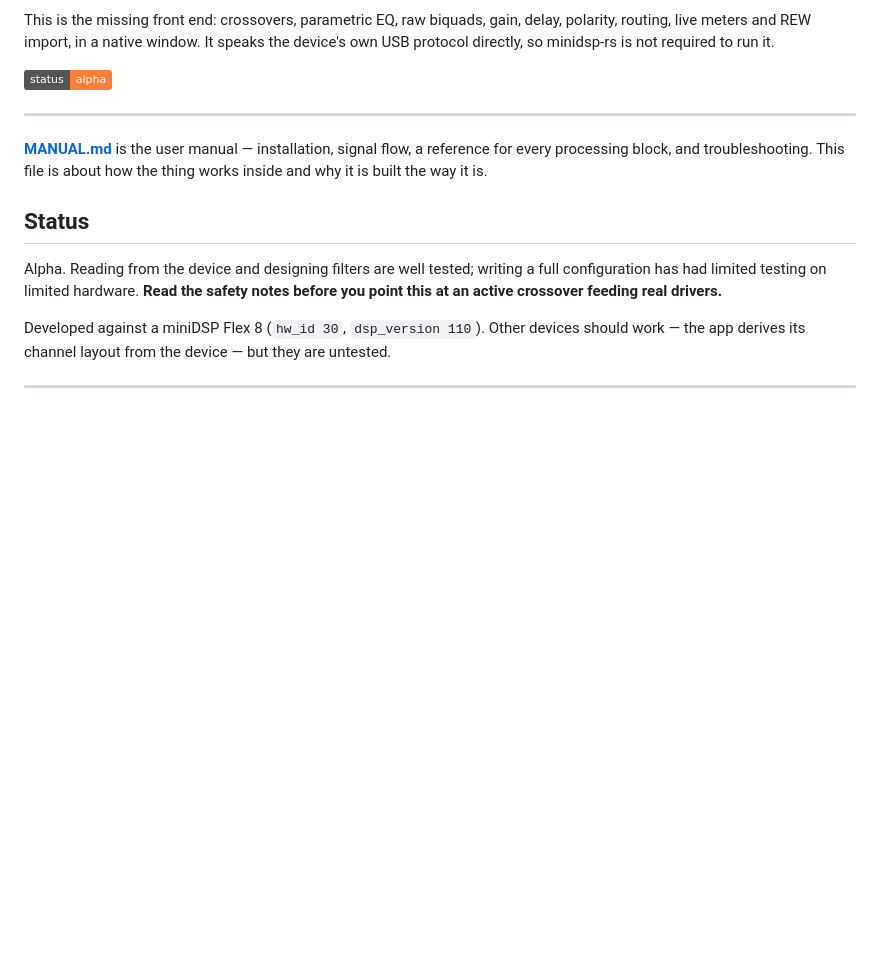
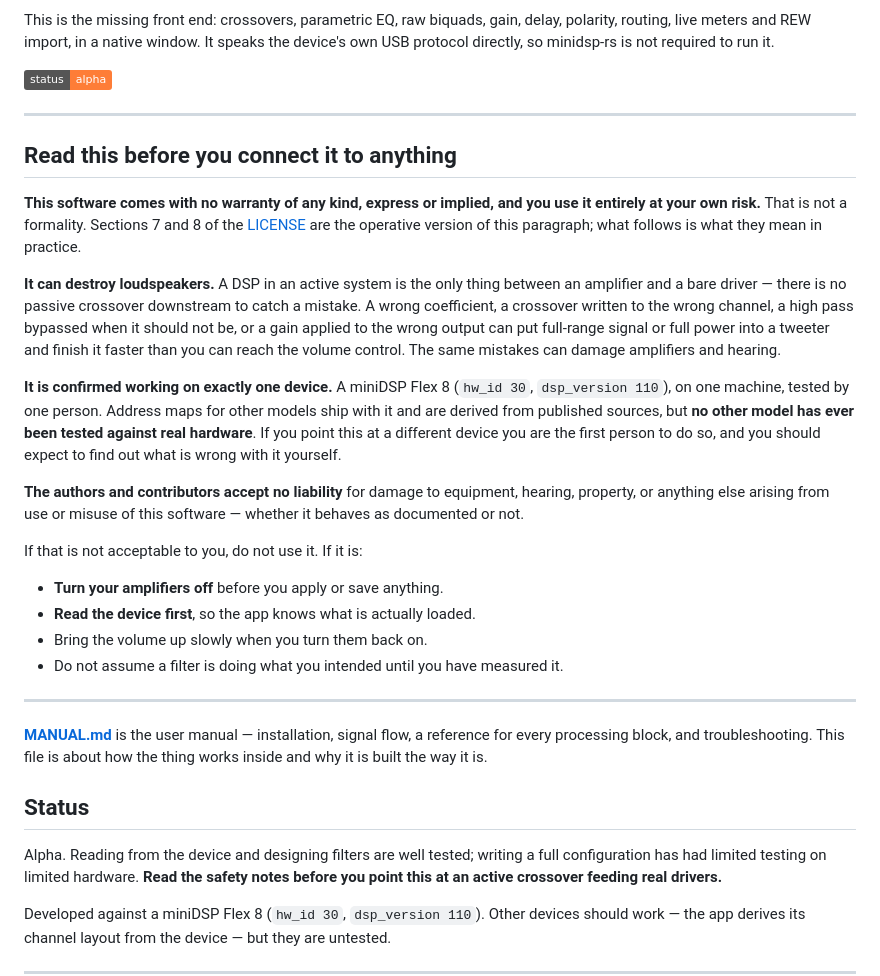
Before and after one commit to atorax/linidi, a Markdown page: README.md, the part around the change. Drawn GitHub-style; badges without logos; blank space fills up the shorter version.

```diff
--- a/README.md
+++ b/README.md
@@ -13,6 +13,42 @@ speaks the device's own USB protocol directly, so minidsp-rs is not required
 to run it.
 
 ![status](https://img.shields.io/badge/status-alpha-orange)
+
+---
+
+## Read this before you connect it to anything
+
+**This software comes with no warranty of any kind, express or implied, and
+you use it entirely at your own risk.** That is not a formality. Sections 7
+and 8 of the [LICENSE](LICENSE) are the operative version of this paragraph;
+what follows is what they mean in practice.
+
+**It can destroy loudspeakers.** A DSP in an active system is the only thing
+between an amplifier and a bare driver — there is no passive crossover
+downstream to catch a mistake. A wrong coefficient, a crossover written to
+the wrong channel, a high pass bypassed when it should not be, or a gain
+applied to the wrong output can put full-range signal or full power into a
+tweeter and finish it faster than you can reach the volume control. The same
+mistakes can damage amplifiers and hearing.
+
+**It is confirmed working on exactly one device.** A miniDSP Flex 8
+(`hw_id 30`, `dsp_version 110`), on one machine, tested by one person.
+Address maps for other models ship with it and are derived from published
+sources, but **no other model has ever been tested against real hardware**.
+If you point this at a different device you are the first person to do so,
+and you should expect to find out what is wrong with it yourself.
+
+**The authors and contributors accept no liability** for damage to
+equipment, hearing, property, or anything else arising from use or misuse of
+this software — whether it behaves as documented or not.
+
+If that is not acceptable to you, do not use it. If it is:
+
+- **Turn your amplifiers off** before you apply or save anything.
+- **Read the device first**, so the app knows what is actually loaded.
+- Bring the volume up slowly when you turn them back on.
+- Do not assume a filter is doing what you intended until you have measured
+  it.
 
 ---
 
```
Also changed, not shown: MANUAL.md (+26 -0 lines).
